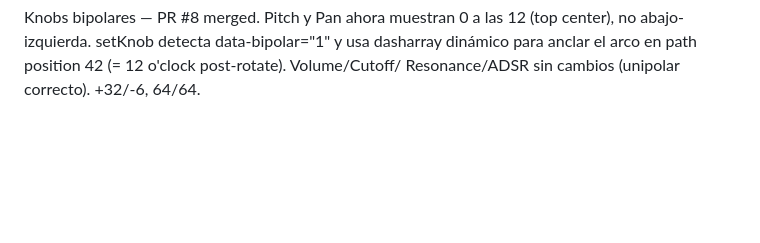
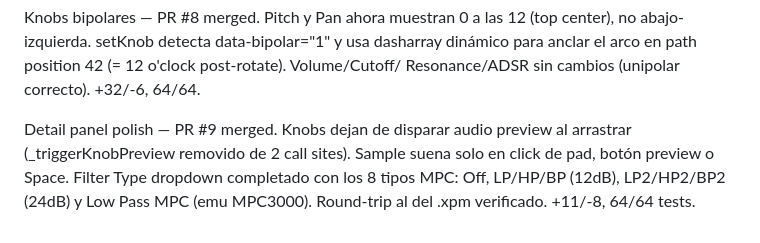
Before and after one commit to MARTINMRVS/xpn-builder, a Markdown page: _context/BIBLE.md, the part around the change. Rendered like a GitHub page; blank space fills up the shorter version.

Commit message:
docs: BIBLE v10 — silent knobs + filter types

```diff
--- a/_context/BIBLE.md
+++ b/_context/BIBLE.md
@@ -294,3 +294,10 @@ las 12 (top center), no abajo-izquierda. setKnob detecta
 data-bipolar="1" y usa dasharray dinámico para anclar el arco en
 path position 42 (= 12 o'clock post-rotate). Volume/Cutoff/
 Resonance/ADSR sin cambios (unipolar correcto). +32/-6, 64/64.
+
+Detail panel polish — PR #9 merged. Knobs dejan de disparar audio
+preview al arrastrar (_triggerKnobPreview removido de 2 call sites).
+Sample suena solo en click de pad, botón preview o Space. Filter
+Type dropdown completado con los 8 tipos MPC: Off, LP/HP/BP (12dB),
+LP2/HP2/BP2 (24dB) y Low Pass MPC (emu MPC3000). Round-trip al
+<FilterType> del .xpm verificado. +11/-8, 64/64 tests.
```
